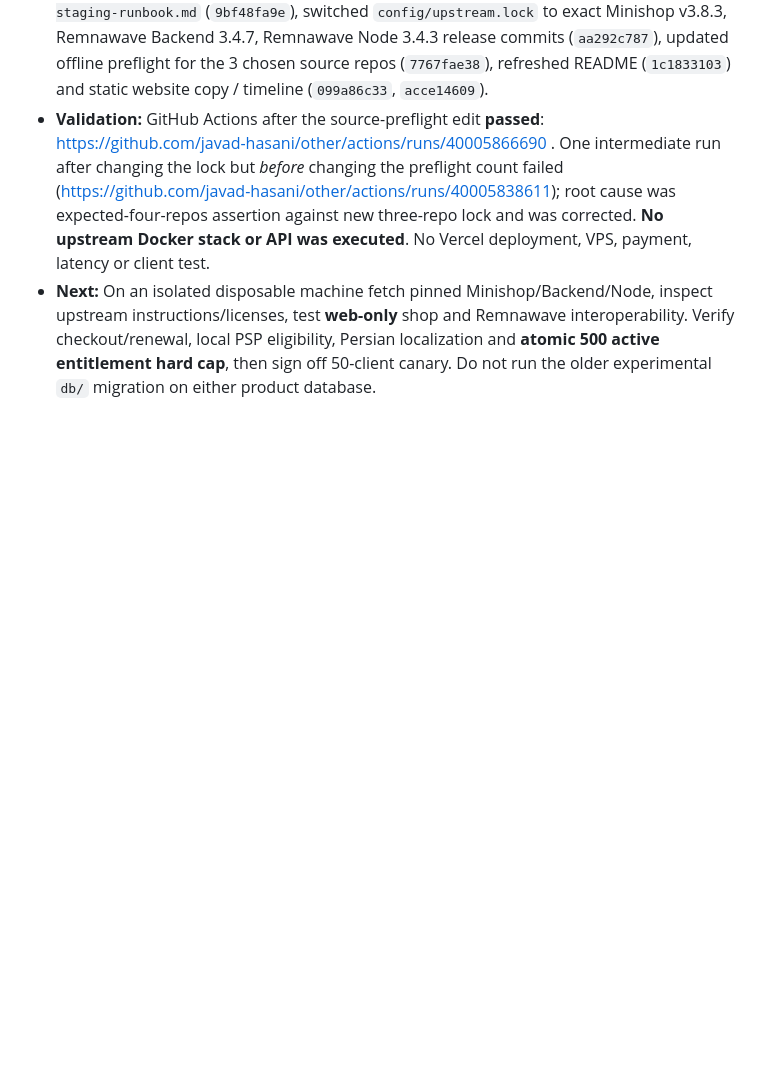
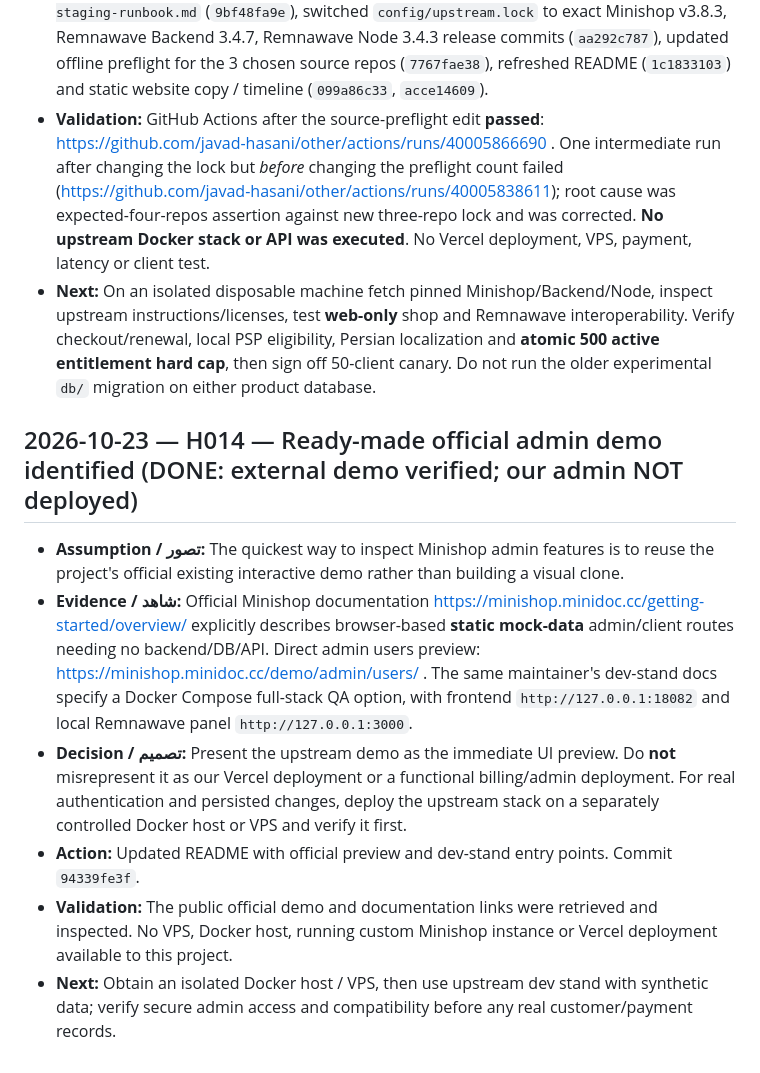
Before and after one commit to javad-hasani/other, a Markdown page: v2ray-500/HISTORY.md, the part around the change. GitHub-like rendering; blank space fills up the shorter version.

Commit message:
docs(history): record official Minishop admin demo and runtime prerequisites

```diff
--- a/v2ray-500/HISTORY.md
+++ b/v2ray-500/HISTORY.md
@@ -154,3 +154,13 @@
 - **Action:** Authored `docs/ADR-001-commerce-stack.md` (commit `be356971b`), `docs/minishop-staging-runbook.md` (`9bf48fa9e`), switched `config/upstream.lock` to exact Minishop v3.8.3, Remnawave Backend 3.4.7, Remnawave Node 3.4.3 release commits (`aa292c787`), updated offline preflight for the 3 chosen source repos (`7767fae38`), refreshed README (`1c1833103`) and static website copy / timeline (`099a86c33`, `acce14609`).
 - **Validation:** GitHub Actions after the source-preflight edit **passed**: https://github.com/javad-hasani/other/actions/runs/40005866690 . One intermediate run after changing the lock but *before* changing the preflight count failed (https://github.com/javad-hasani/other/actions/runs/40005838611); root cause was expected-four-repos assertion against new three-repo lock and was corrected. **No upstream Docker stack or API was executed**. No Vercel deployment, VPS, payment, latency or client test.
 - **Next:** On an isolated disposable machine fetch pinned Minishop/Backend/Node, inspect upstream instructions/licenses, test **web-only** shop and Remnawave interoperability. Verify checkout/renewal, local PSP eligibility, Persian localization and **atomic 500 active entitlement hard cap**, then sign off 50-client canary. Do not run the older experimental `db/` migration on either product database.
+
+
+## 2026-10-23 — H014 — Ready-made official admin demo identified (DONE: external demo verified; our admin NOT deployed)
+
+- **Assumption / تصور:** The quickest way to inspect Minishop admin features is to reuse the project's official existing interactive demo rather than building a visual clone.
+- **Evidence / شاهد:** Official Minishop documentation https://minishop.minidoc.cc/getting-started/overview/ explicitly describes browser-based **static mock-data** admin/client routes needing no backend/DB/API. Direct admin users preview: https://minishop.minidoc.cc/demo/admin/users/ . The same maintainer's dev-stand docs specify a Docker Compose full-stack QA option, with frontend `http://127.0.0.1:18082` and local Remnawave panel `http://127.0.0.1:3000`.
+- **Decision / تصمیم:** Present the upstream demo as the immediate UI preview. Do **not** misrepresent it as our Vercel deployment or a functional billing/admin deployment. For real authentication and persisted changes, deploy the upstream stack on a separately controlled Docker host or VPS and verify it first.
+- **Action:** Updated README with official preview and dev-stand entry points. Commit `94339fe3f`.
+- **Validation:** The public official demo and documentation links were retrieved and inspected. No VPS, Docker host, running custom Minishop instance or Vercel deployment available to this project.
+- **Next:** Obtain an isolated Docker host / VPS, then use upstream dev stand with synthetic data; verify secure admin access and compatibility before any real customer/payment records.
```
